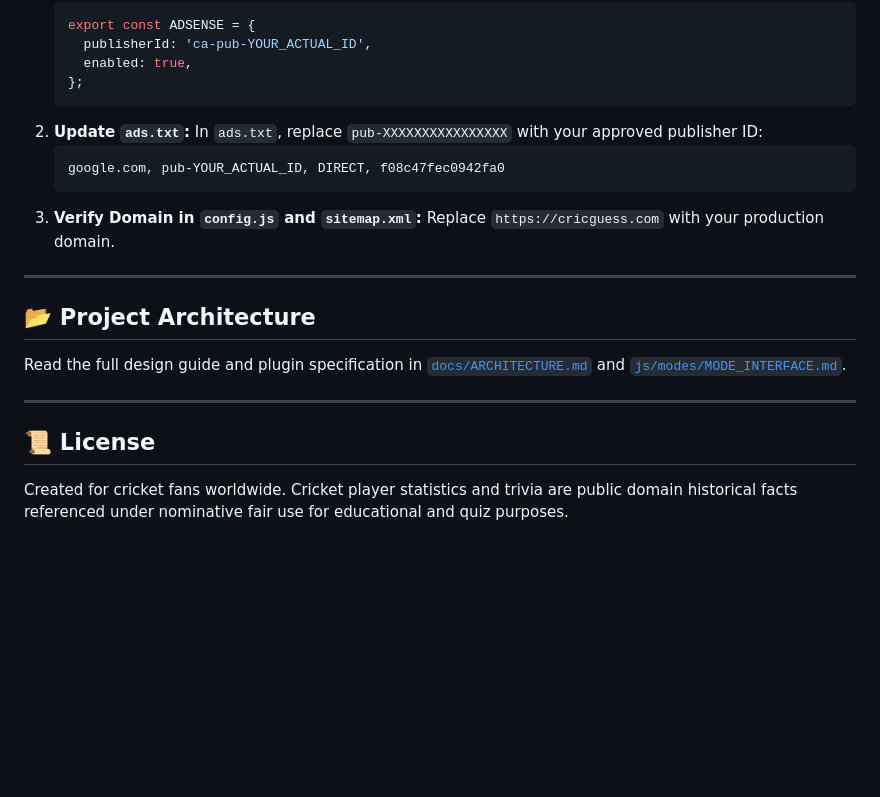
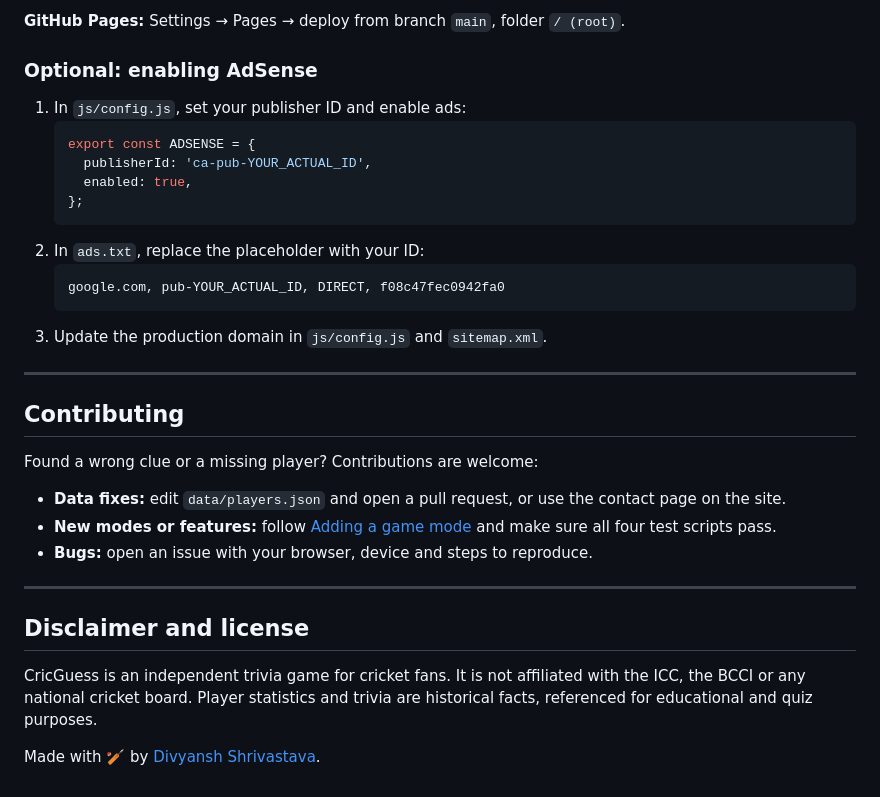
Before and after one commit to divyanshshrivastava/Cricguess, a Markdown page: README.md, the part around one of its changes. Drawn GitHub-style; blank space fills up the shorter version.

````diff
--- a/README.md
+++ b/README.md
@@ -93,24 +159,34 @@ node tests/test-registry.js
+**GitHub Pages:** Settings → Pages → deploy from branch `main`, folder `/ (root)`.
+
+### Optional: enabling AdSense
+
+1. In `js/config.js`, set your publisher ID and enable ads:
+   ```js
    export const ADSENSE = {
      publisherId: 'ca-pub-YOUR_ACTUAL_ID',
      enabled: true,
    };
    ```
-2. **Update `ads.txt`:**
-   In `ads.txt`, replace `pub-XXXXXXXXXXXXXXXX` with your approved publisher ID:
+2. In `ads.txt`, replace the placeholder with your ID:
    ```
    google.com, pub-YOUR_ACTUAL_ID, DIRECT, f08c47fec0942fa0
    ```
-3. **Verify Domain in `config.js` and `sitemap.xml`:**
-   Replace `https://cricguess.com` with your production domain.
+3. Update the production domain in `js/config.js` and `sitemap.xml`.
 
 ---
 
-## 📂 Project Architecture
+## Contributing
 
-Read the full design guide and plugin specification in [`docs/ARCHITECTURE.md`](./docs/ARCHITECTURE.md) and [`js/modes/MODE_INTERFACE.md`](./js/modes/MODE_INTERFACE.md).
+Found a wrong clue or a missing player? Contributions are welcome:
+
+- **Data fixes:** edit `data/players.json` and open a pull request, or use the contact page on the site.
+- **New modes or features:** follow [Adding a game mode](#adding-a-game-mode) and make sure all four test scripts pass.
+- **Bugs:** open an issue with your browser, device and steps to reproduce.
 
 ---
 
-## 📜 License
+## Disclaimer and license
 
-Created for cricket fans worldwide. Cricket player statistics and trivia are public domain historical facts referenced under nominative fair use for educational and quiz purposes.
+CricGuess is an independent trivia game for cricket fans. It is not affiliated with the ICC, the BCCI or any national cricket board. Player statistics and trivia are historical facts, referenced for educational and quiz purposes.
+
+Made with 🏏 by [Divyansh Shrivastava](https://github.com/divyanshshrivastava).
````
Also changed, not shown: other parts of README.md (+129 -63 lines).
